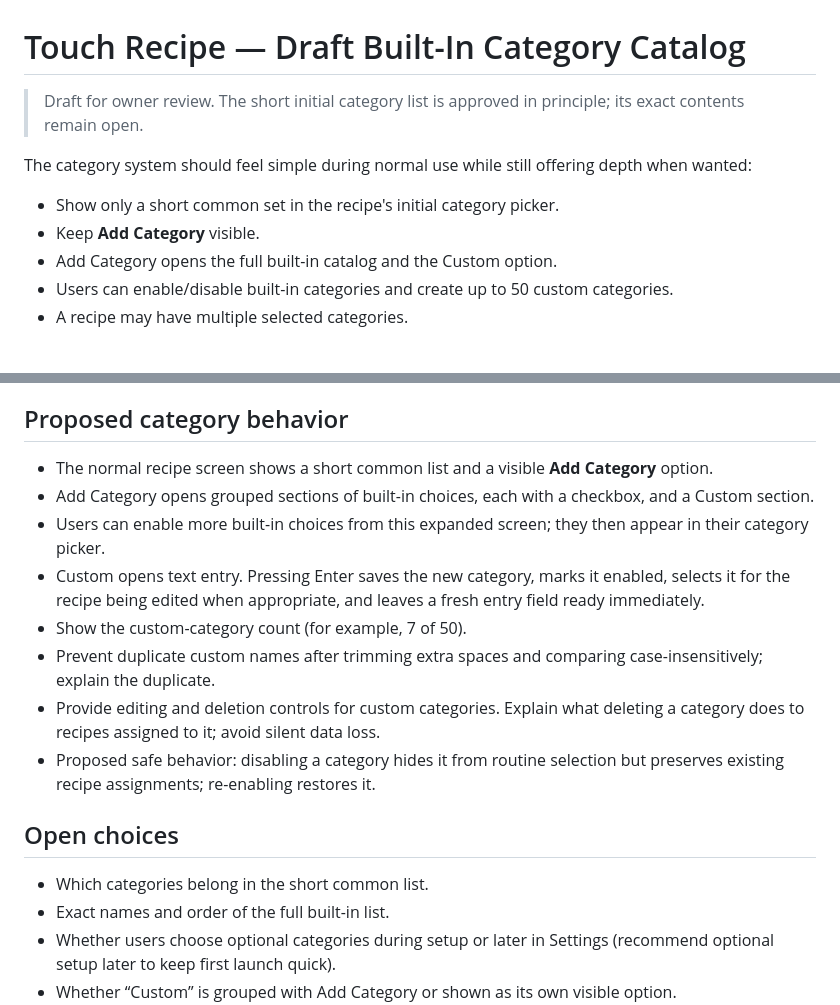
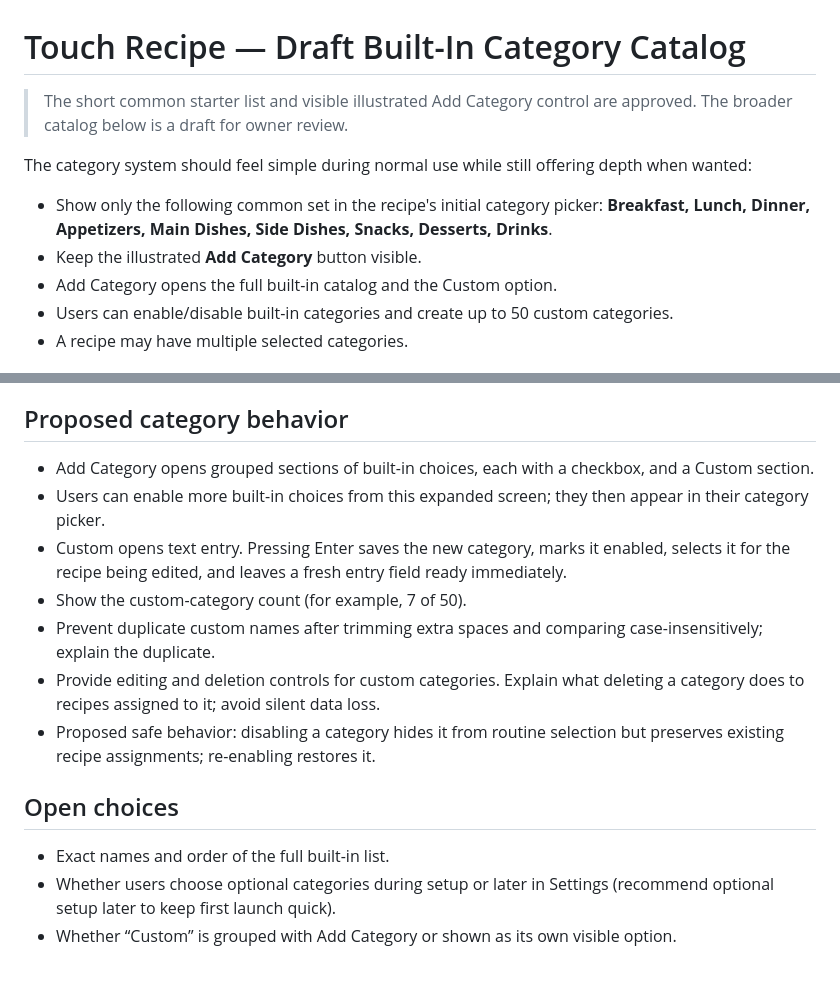
Before and after one commit to mrmundysr-sudo/Touch_Recipe, a Markdown page: docs/CATEGORY_CATALOG.md, 2 parts joined by grey strips. Rendered like a GitHub page; blank space fills up the shorter version.

Commit message:
docs: confirm common starter categories and Add Category button

```diff
--- a/docs/CATEGORY_CATALOG.md
+++ b/docs/CATEGORY_CATALOG.md
@@ -1,10 +1,10 @@
 # Touch Recipe — Draft Built-In Category Catalog
 
-> Draft for owner review. The short initial category list is approved in principle; its exact contents remain open.
+> The short common starter list and visible illustrated Add Category control are approved. The broader catalog below is a draft for owner review.
 
 The category system should feel simple during normal use while still offering depth when wanted:
-- Show only a short common set in the recipe's initial category picker.
-- Keep **Add Category** visible.
+- Show only the following common set in the recipe's initial category picker: **Breakfast, Lunch, Dinner, Appetizers, Main Dishes, Side Dishes, Snacks, Desserts, Drinks**.
+- Keep the illustrated **Add Category** button visible.
 - Add Category opens the full built-in catalog and the Custom option.
 - Users can enable/disable built-in categories and create up to 50 custom categories.
 - A recipe may have multiple selected categories.
@@ -120,17 +120,15 @@ These are organizational labels and do not certify a recipe as medically safe.
 - Camping and Outdoors
 
 ## Proposed category behavior
-- The normal recipe screen shows a short common list and a visible **Add Category** option.
 - Add Category opens grouped sections of built-in choices, each with a checkbox, and a Custom section.
 - Users can enable more built-in choices from this expanded screen; they then appear in their category picker.
-- Custom opens text entry. Pressing Enter saves the new category, marks it enabled, selects it for the recipe being edited when appropriate, and leaves a fresh entry field ready immediately.
+- Custom opens text entry. Pressing Enter saves the new category, marks it enabled, selects it for the recipe being edited, and leaves a fresh entry field ready immediately.
 - Show the custom-category count (for example, 7 of 50).
 - Prevent duplicate custom names after trimming extra spaces and comparing case-insensitively; explain the duplicate.
 - Provide editing and deletion controls for custom categories. Explain what deleting a category does to recipes assigned to it; avoid silent data loss.
 - Proposed safe behavior: disabling a category hides it from routine selection but preserves existing recipe assignments; re-enabling restores it.
 
 ## Open choices
-- Which categories belong in the short common list.
 - Exact names and order of the full built-in list.
 - Whether users choose optional categories during setup or later in Settings (recommend optional setup later to keep first launch quick).
 - Whether “Custom” is grouped with Add Category or shown as its own visible option.
```
